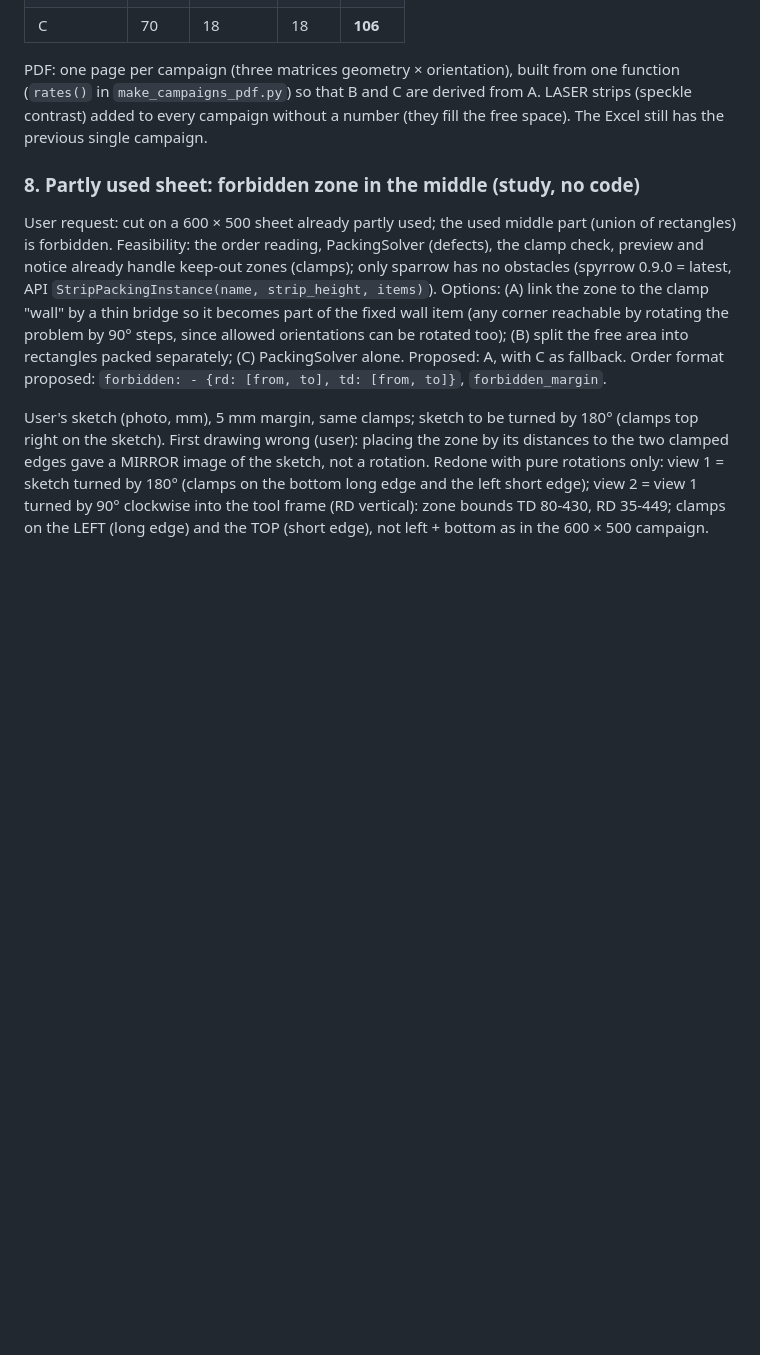
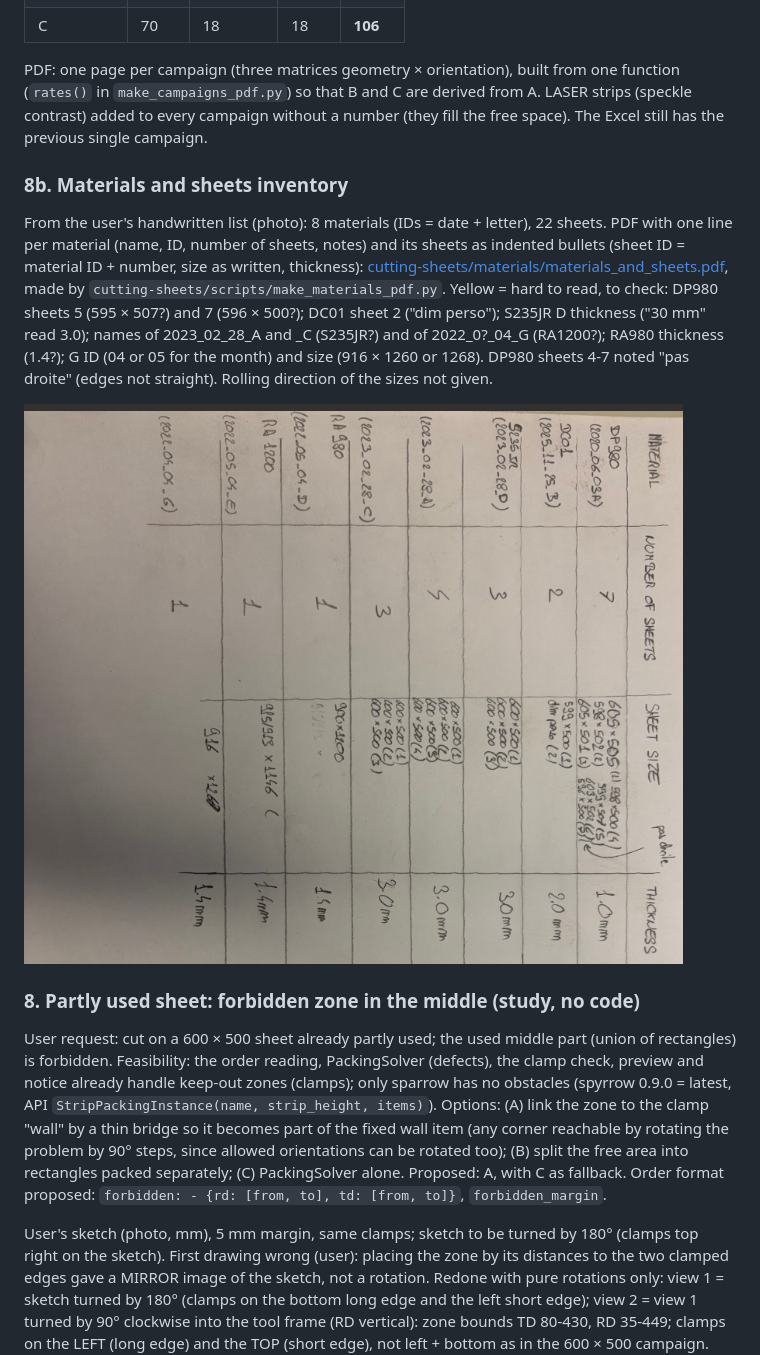
Before and after one commit to josselindavion/eth, a Markdown page: journal/2026-11-11.md, the part around the change. Drawn GitHub-style; pictures changed too: journal/figures/2026-11-11/materials_list_photo.png (added); blank space fills up the shorter version.

```diff
--- a/journal/2026-11-11.md
+++ b/journal/2026-11-11.md
@@ -140,6 +140,18 @@ PDF: one page per campaign (three matrices geometry × orientation), built from
 `make_campaigns_pdf.py`) so that B and C are derived from A. LASER strips (speckle contrast) added to every campaign without a number
 (they fill the free space). The Excel still has the previous single campaign.
 
+### 8b. Materials and sheets inventory
+
+From the user's handwritten list (photo): 8 materials (IDs = date + letter), 22 sheets. PDF with one line per
+material (name, ID, number of sheets, notes) and its sheets as indented bullets (sheet ID = material ID + number, size
+as written, thickness): [cutting-sheets/materials/materials_and_sheets.pdf](../cutting-sheets/materials/materials_and_sheets.pdf),
+made by `cutting-sheets/scripts/make_materials_pdf.py`. Yellow = hard to read, to check: DP980 sheets 5 (595 × 507?)
+and 7 (596 × 500?); DC01 sheet 2 ("dim perso"); S235JR D thickness ("30 mm" read 3.0); names of 2023_02_28_A and _C
+(S235JR?) and of 2022_0?_04_G (RA1200?); RA980 thickness (1.4?); G ID (04 or 05 for the month) and size (916 × 1260
+or 1268). DP980 sheets 4-7 noted "pas droite" (edges not straight). Rolling direction of the sizes not given.
+
+![Photo of the list](figures/2026-11-11/materials_list_photo.png)
+
 ### 8. Partly used sheet: forbidden zone in the middle (study, no code)
 
 User request: cut on a 600 × 500 sheet already partly used; the used middle part (union of rectangles) is forbidden.
```
Also changed, not shown: 2 other files.
